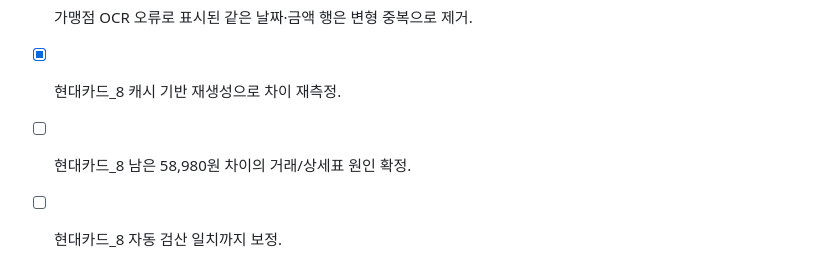
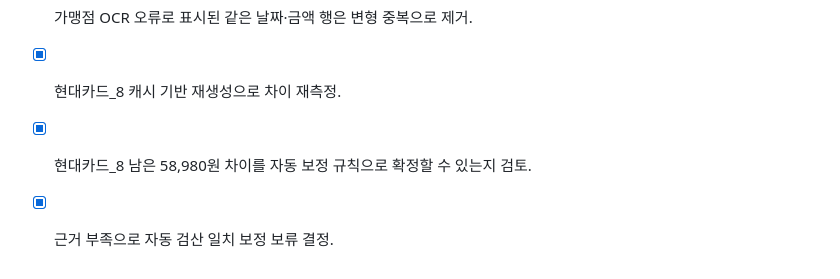
Before and after one commit to BN8624/vocr, a Markdown page: checklist.md, the part around the change. Rendered like a GitHub page.

```diff
--- a/checklist.md
+++ b/checklist.md
@@ -115,5 +115,5 @@
 - [x] 서로 다른 가맹점의 같은 날짜·금액 거래를 유지하는 회귀 테스트 추가.
 - [x] 가맹점 OCR 오류로 표시된 같은 날짜·금액 행은 변형 중복으로 제거.
 - [x] 현대카드_8 캐시 기반 재생성으로 차이 재측정.
-- [ ] 현대카드_8 남은 58,980원 차이의 거래/상세표 원인 확정.
-- [ ] 현대카드_8 자동 검산 일치까지 보정.
+- [x] 현대카드_8 남은 58,980원 차이를 자동 보정 규칙으로 확정할 수 있는지 검토.
+- [x] 근거 부족으로 자동 검산 일치 보정 보류 결정.
```
Also changed, not shown: context-notes.md (+8 -0 lines).
